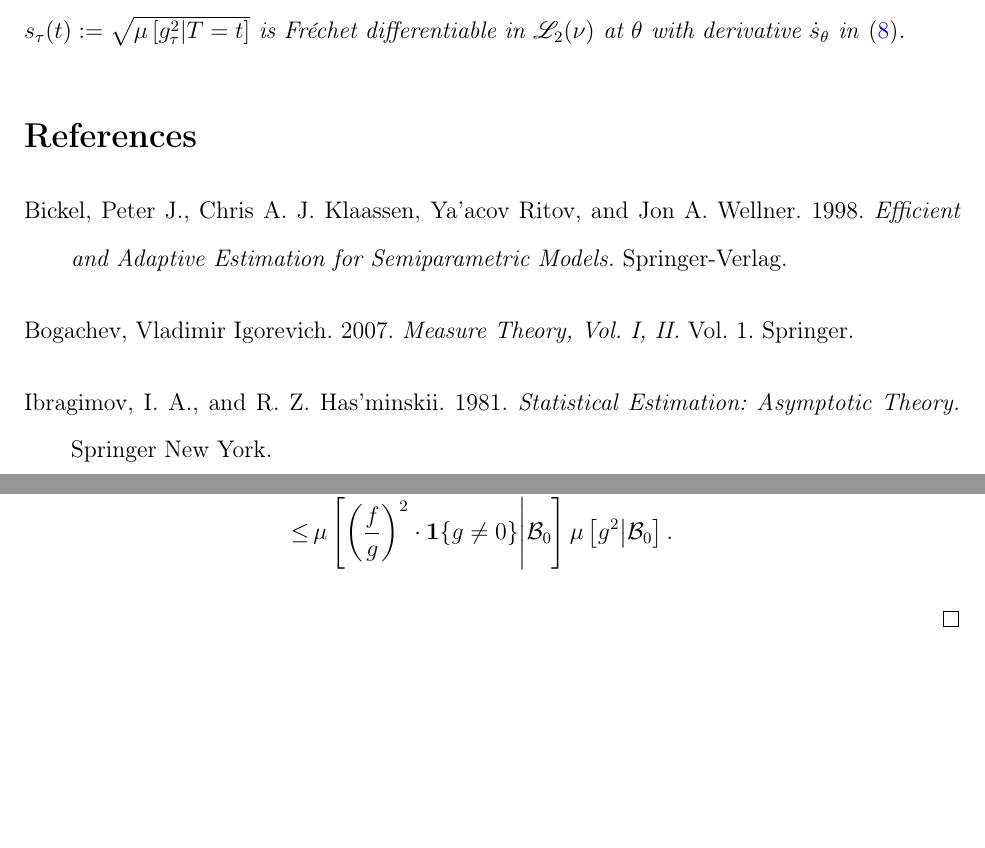
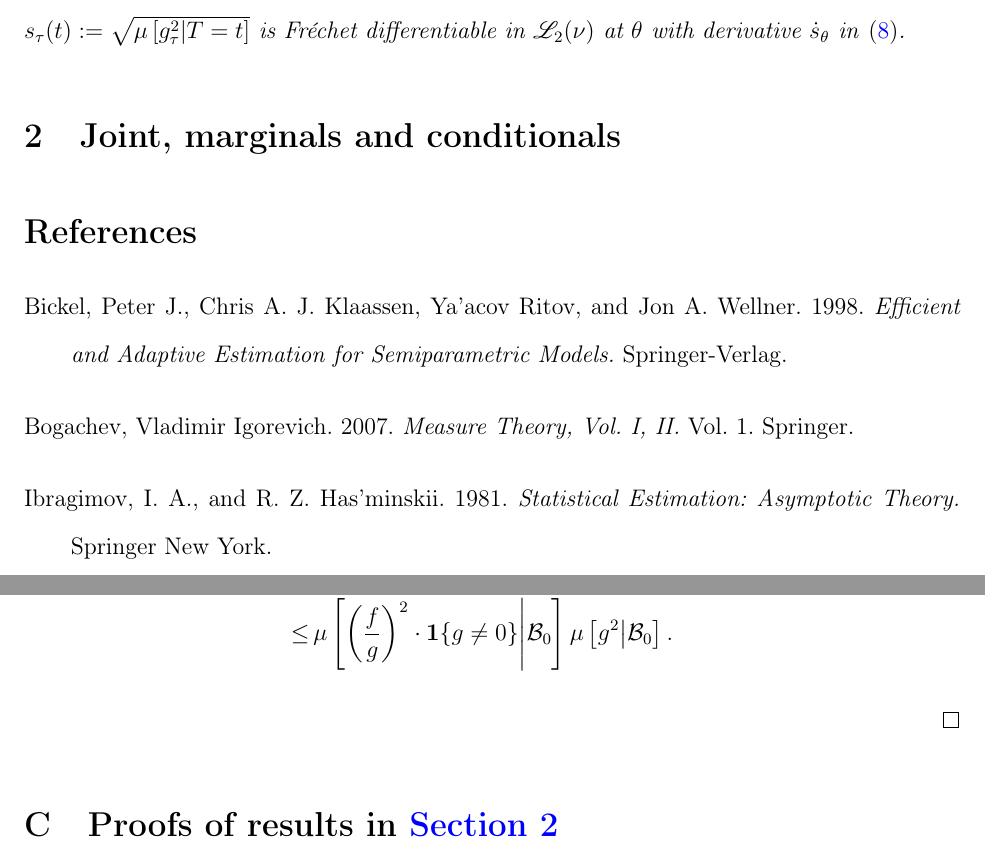
Before and after one commit to ahnaf-rafi/note-dqm-transform, a LaTeX paper (note-dqm-transform.tex, which reads sections/joint-marg-cond-appendix.tex, sections/joint-marg-cond.tex): two parts of pages 6 and 20 of 20, joined at a grey line, cut so that both start at the same text, the shorter picture padded with empty space. Compiled offline with pdfLaTeX.

Commit message:
Add section on joint, marginal and conditionals.

```diff
--- a/note-dqm-transform.tex
+++ b/note-dqm-transform.tex
@@ -117,6 +117,7 @@ Measurable Transformations}
 
 \input{sections/abstract.tex}
 \input{sections/preserve-under-meas-map.tex}
+\input{sections/joint-marg-cond.tex}
 
 \printbibliography
 
--- /dev/null
+++ b/sections/joint-marg-cond-appendix.tex
@@ -0,0 +1,10 @@
+%! TEX root = ../note-dqm-transform.tex
+
+\section{Proofs of results in \Cref{sec--joint-marg-cond}}
+
+% \label{sec--prf--joint-marg-cond}
+
+%%% Local Variables:
+%%% mode: LaTeX
+%%% TeX-master: "../note-dqm-transform"
+%%% End:
--- /dev/null
+++ b/sections/joint-marg-cond.tex
@@ -0,0 +1,9 @@
+%! TEX root = ../note-dqm-transform.tex
+
+\section{Joint, marginals and conditionals}
+\label{sec--joint-marg-cond}
+
+%%% Local Variables:
+%%% mode: LaTeX
+%%% TeX-master: "../note-dqm-transform"
+%%% End:
```
Also changed, not shown: sections/preserve-under-meas-map-appendix.tex (+1 -1 lines), sections/preserve-under-meas-map.tex (+1 -1 lines), note-dqm-transform.tex (1 more changed lines).
